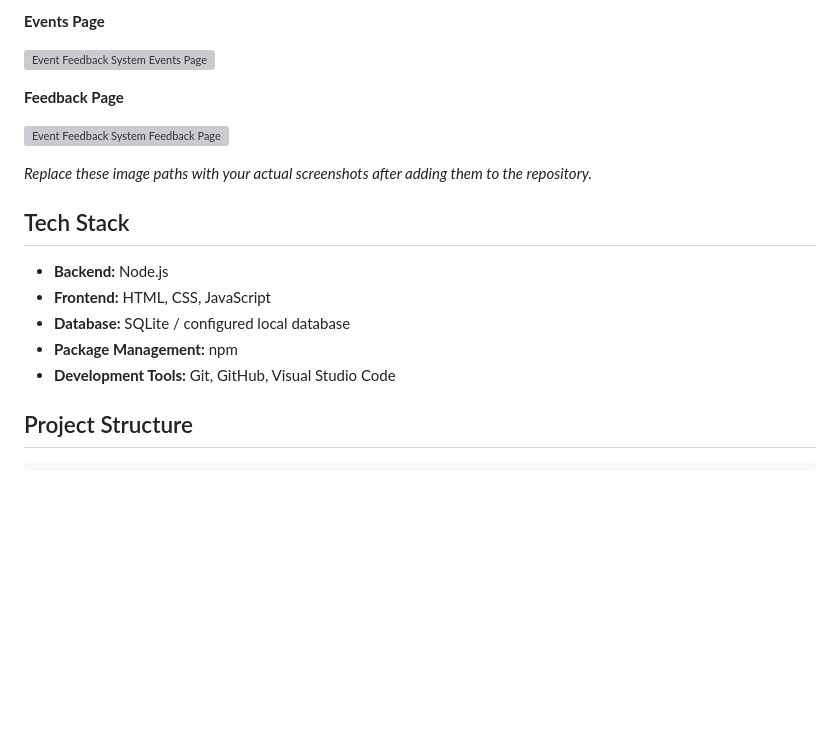
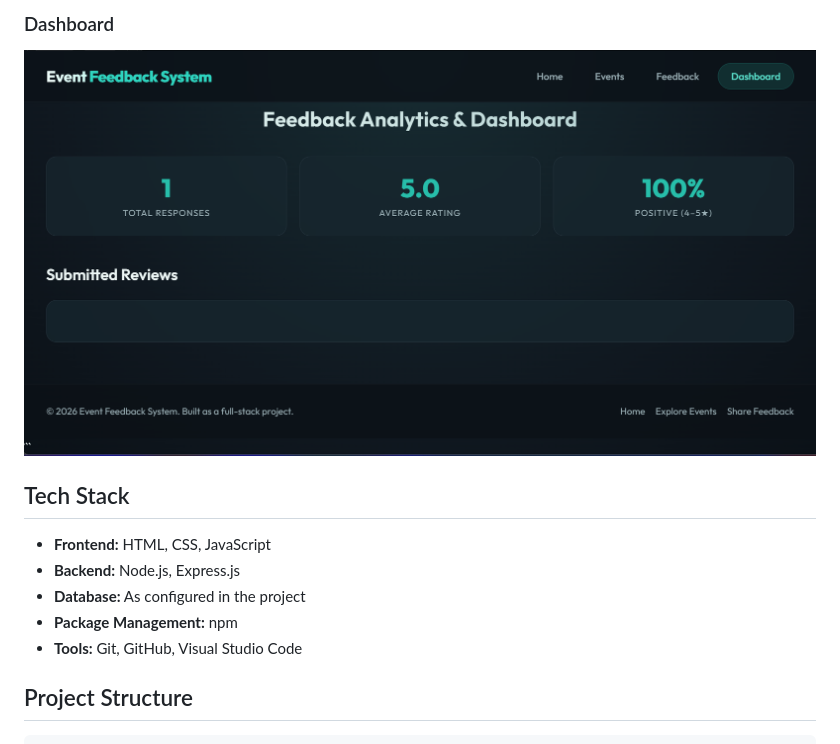
Before and after one commit to pranavvv-git/Event-Feedback-System, a Markdown page: README.md, the part around one of its changes. Drawn GitHub-style; pictures changed too: docs/dashboard.png.png (added); blank space fills up the shorter version; grey boxes are pictures that could not be loaded.

```diff
--- a/README.md
+++ b/README.md
@@ -24,21 +24,14 @@ Add screenshots of the running application here.
 
-**Events Page**
-
-![Event Feedback System Events Page](docs/events.png)
-
-**Feedback Page**
-
-![Event Feedback System Feedback Page](docs/feedback.png)
-
-*Replace these image paths with your actual screenshots after adding them to the repository.*
+### Dashboard
+![Dashboard](docs/dashboard.png.png)
 
 ## Tech Stack
 
-- **Backend:** Node.js
 - **Frontend:** HTML, CSS, JavaScript
-- **Database:** SQLite / configured local database
+- **Backend:** Node.js, Express.js
+- **Database:** As configured in the project
 - **Package Management:** npm
-- **Development Tools:** Git, GitHub, Visual Studio Code
+- **Tools:** Git, GitHub, Visual Studio Code
 
 ## Project Structure
 
```
Also changed, not shown: other parts of README.md (+25 -60 lines), docs/event.png.png (added), docs/feedback.png.png (added), docs/home.png.png (added).
